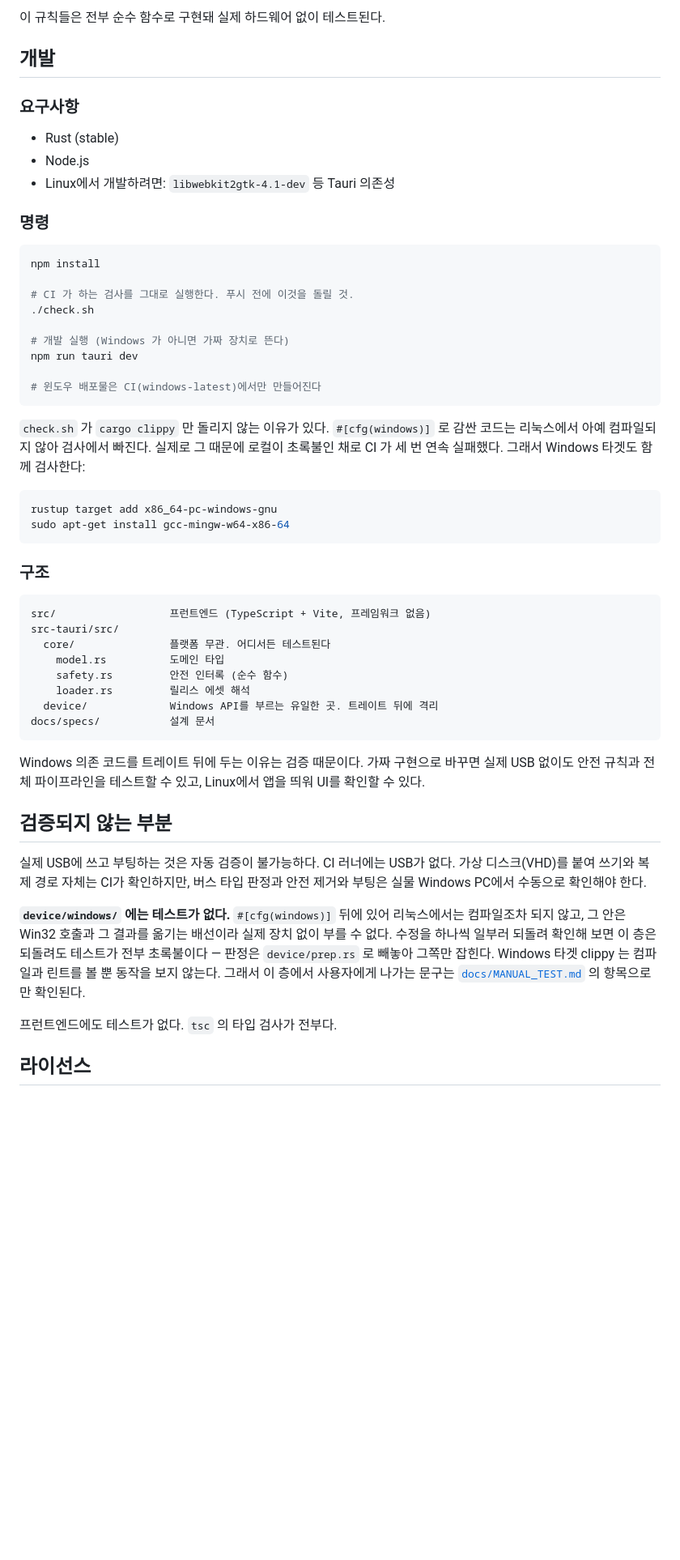
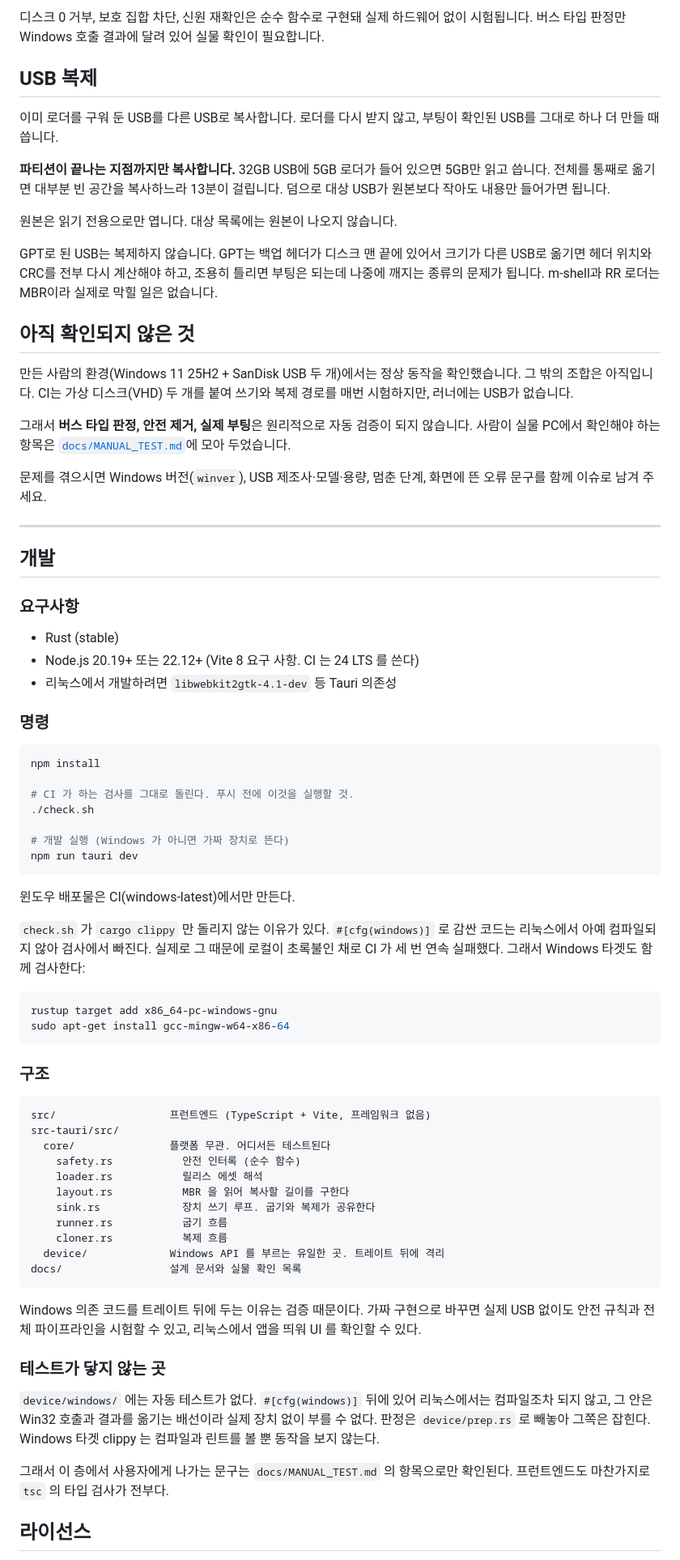
Before and after one commit to svrforum/SFTool, a Markdown page: XpenologyUsb/README.md, the part around one of its changes. Shown at 81% size. Rendered like a GitHub page; blank space fills up the shorter version.

````diff
--- a/XpenologyUsb/README.md
+++ b/XpenologyUsb/README.md
@@ -43,27 +89,60 @@ Xpenology(헤놀로지)를 **베어메탈로 설치**할 때 쓰는 부팅 USB
 
-이 규칙들은 전부 순수 함수로 구현돼 실제 하드웨어 없이 테스트된다.
+디스크 0 거부, 보호 집합 차단, 신원 재확인은 순수 함수로 구현돼 실제 하드웨어
+없이 시험됩니다. 버스 타입 판정만 Windows 호출 결과에 달려 있어 실물 확인이
+필요합니다.
+
+## USB 복제
+
+이미 로더를 구워 둔 USB를 다른 USB로 복사합니다. 로더를 다시 받지 않고, 부팅이
+확인된 USB를 그대로 하나 더 만들 때 씁니다.
+
+**파티션이 끝나는 지점까지만 복사합니다.** 32GB USB에 5GB 로더가 들어 있으면 5GB만
+읽고 씁니다. 전체를 통째로 옮기면 대부분 빈 공간을 복사하느라 13분이 걸립니다.
+덤으로 대상 USB가 원본보다 작아도 내용만 들어가면 됩니다.
+
+원본은 읽기 전용으로만 엽니다. 대상 목록에는 원본이 나오지 않습니다.
+
+GPT로 된 USB는 복제하지 않습니다. GPT는 백업 헤더가 디스크 맨 끝에 있어서 크기가
+다른 USB로 옮기면 헤더 위치와 CRC를 전부 다시 계산해야 하고, 조용히 틀리면 부팅은
+되는데 나중에 깨지는 종류의 문제가 됩니다. m-shell과 RR 로더는 MBR이라 실제로
+막힐 일은 없습니다.
+
+## 아직 확인되지 않은 것
+
+만든 사람의 환경(Windows 11 25H2 + SanDisk USB 두 개)에서는 정상 동작을
+확인했습니다. 그 밖의 조합은 아직입니다. CI는 가상 디스크(VHD) 두 개를 붙여
+쓰기와 복제 경로를 매번 시험하지만, 러너에는 USB가 없습니다.
+
+그래서 **버스 타입 판정, 안전 제거, 실제 부팅**은 원리적으로 자동 검증이 되지
+않습니다. 사람이 실물 PC에서 확인해야 하는 항목은
+[`docs/MANUAL_TEST.md`](docs/MANUAL_TEST.md)에 모아 두었습니다.
+
+문제를 겪으시면 Windows 버전(`winver`), USB 제조사·모델·용량, 멈춘 단계, 화면에
+뜬 오류 문구를 함께 이슈로 남겨 주세요.
+
+---
 
 ## 개발
 
 ### 요구사항
 
 - Rust (stable)
-- Node.js
-- Linux에서 개발하려면: `libwebkit2gtk-4.1-dev` 등 Tauri 의존성
+- Node.js 20.19+ 또는 22.12+ (Vite 8 요구 사항. CI 는 24 LTS 를 쓴다)
+- 리눅스에서 개발하려면 `libwebkit2gtk-4.1-dev` 등 Tauri 의존성
 
 ### 명령
 
 ```bash
 npm install
 
-# CI 가 하는 검사를 그대로 실행한다. 푸시 전에 이것을 돌릴 것.
+# CI 가 하는 검사를 그대로 돌린다. 푸시 전에 이것을 실행할 것.
 ./check.sh
 
 # 개발 실행 (Windows 가 아니면 가짜 장치로 뜬다)
 npm run tauri dev
+```
 
-# 윈도우 배포물은 CI(windows-latest)에서만 만들어진다
-```
+윈도우 배포물은 CI(windows-latest)에서만 만든다.
 
 `check.sh` 가 `cargo clippy` 만 돌리지 않는 이유가 있다. `#[cfg(windows)]` 로 감싼
 코드는 리눅스에서 아예 컴파일되지 않아 검사에서 빠진다. 실제로 그 때문에 로컬이
@@ -80,31 +159,29 @@ sudo apt-get install gcc-mingw-w64-x86-64
 src/                  프런트엔드 (TypeScript + Vite, 프레임워크 없음)
 src-tauri/src/
   core/               플랫폼 무관. 어디서든 테스트된다
-    model.rs          도메인 타입
-    safety.rs         안전 인터록 (순수 함수)
-    loader.rs         릴리스 에셋 해석
-  device/             Windows API를 부르는 유일한 곳. 트레이트 뒤에 격리
-docs/specs/           설계 문서
+    safety.rs           안전 인터록 (순수 함수)
+    loader.rs           릴리스 에셋 해석
+    layout.rs           MBR 을 읽어 복사할 길이를 구한다
+    sink.rs             장치 쓰기 루프. 굽기와 복제가 공유한다
+    runner.rs           굽기 흐름
+    cloner.rs           복제 흐름
+  device/             Windows API 를 부르는 유일한 곳. 트레이트 뒤에 격리
+docs/                 설계 문서와 실물 확인 목록
 ```
 
 Windows 의존 코드를 트레이트 뒤에 두는 이유는 검증 때문이다. 가짜 구현으로 바꾸면
-실제 USB 없이도 안전 규칙과 전체 파이프라인을 테스트할 수 있고, Linux에서 앱을 띄워
-UI를 확인할 수 있다.
+실제 USB 없이도 안전 규칙과 전체 파이프라인을 시험할 수 있고, 리눅스에서 앱을 띄워
+UI 를 확인할 수 있다.
 
-## 검증되지 않는 부분
+### 테스트가 닿지 않는 곳
 
-실제 USB에 쓰고 부팅하는 것은 자동 검증이 불가능하다. CI 러너에는 USB가 없다.
-가상 디스크(VHD)를 붙여 쓰기와 복제 경로 자체는 CI가 확인하지만, 버스 타입 판정과
-안전 제거와 부팅은 실물 Windows PC에서 수동으로 확인해야 한다.
+`device/windows/` 에는 자동 테스트가 없다. `#[cfg(windows)]` 뒤에 있어 리눅스에서는
+컴파일조차 되지 않고, 그 안은 Win32 호출과 결과를 옮기는 배선이라 실제 장치 없이
+부를 수 없다. 판정은 `device/prep.rs` 로 빼놓아 그쪽은 잡힌다. Windows 타겟 clippy
+는 컴파일과 린트를 볼 뿐 동작을 보지 않는다.
 
-**`device/windows/` 에는 테스트가 없다.** `#[cfg(windows)]` 뒤에 있어 리눅스에서는
-컴파일조차 되지 않고, 그 안은 Win32 호출과 그 결과를 옮기는 배선이라 실제 장치 없이
-부를 수 없다. 수정을 하나씩 일부러 되돌려 확인해 보면 이 층은 되돌려도 테스트가 전부
-초록불이다 — 판정은 `device/prep.rs` 로 빼놓아 그쪽만 잡힌다. Windows 타겟 clippy 는
-컴파일과 린트를 볼 뿐 동작을 보지 않는다. 그래서 이 층에서 사용자에게 나가는 문구는
-[`docs/MANUAL_TEST.md`](docs/MANUAL_TEST.md) 의 항목으로만 확인된다.
-
-프런트엔드에도 테스트가 없다. `tsc` 의 타입 검사가 전부다.
+그래서 이 층에서 사용자에게 나가는 문구는 `docs/MANUAL_TEST.md` 의 항목으로만
+확인된다. 프런트엔드도 마찬가지로 `tsc` 의 타입 검사가 전부다.
 
 ## 라이선스
 
````
Also changed, not shown: other parts of XpenologyUsb/README.md (+78 -27 lines), XpenologyUsb/docs/MANUAL_TEST.md (+7 -2 lines), 1 other file.
